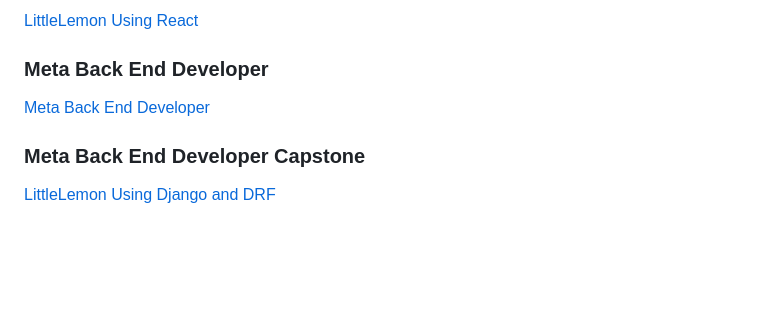
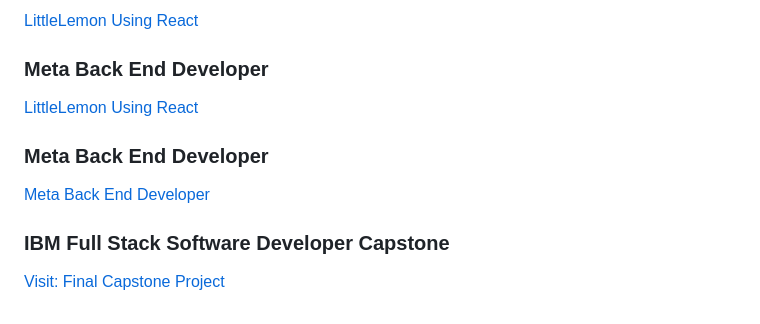
Before and after one commit to ShahandFahad/IBM-full-stack-software-developer, a Markdown page: README.md, the part around the change. Rendered like a GitHub page; blank space fills up the shorter version.

Commit message:
Update README.md added ibm final project link

```diff
--- a/README.md
+++ b/README.md
@@ -71,8 +71,12 @@ This program is ACE® recommended, allowing you to earn up to 18 college credits
 
 ### Meta Back End Developer
 
+[LittleLemon Using React](https://github.com/ShahandFahad/Little-Lemon.git)
+
+### Meta Back End Developer
+
 [Meta Back End Developer](https://github.com/ShahandFahad/Meta-Back-End-Developer.git)
 
-### Meta Back End Developer Capstone
+### IBM Full Stack Software Developer Capstone
 
-[LittleLemon Using Django and DRF](https://github.com/ShahandFahad/littlelemon.git)
+[Visit: Final Capstone Project](https://github.com/ShahandFahad/agfzb-CloudAppDevelopment_Capstone.git)
```
